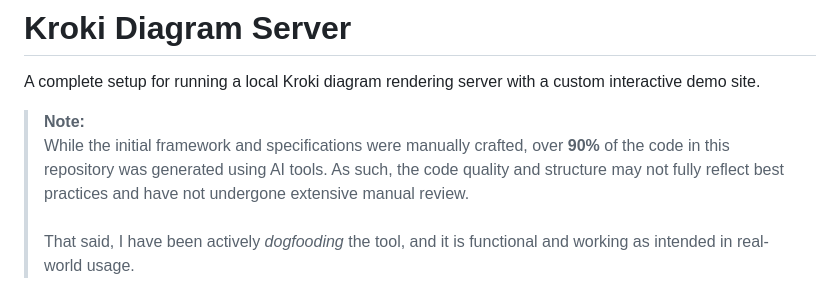
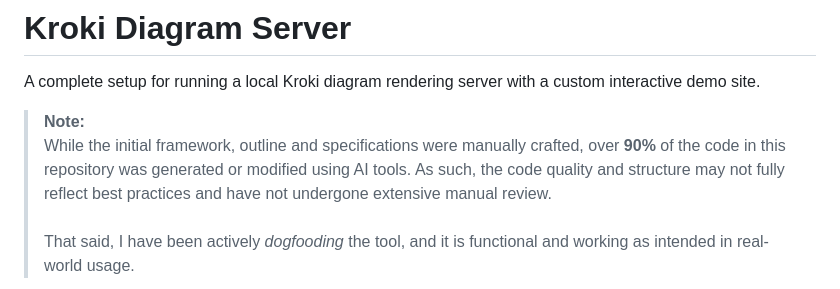
Before and after one commit to vppillai/kroki-server, a Markdown page: README.md, the part around the change. GitHub-like rendering.

```diff
--- a/README.md
+++ b/README.md
@@ -4,7 +4,7 @@ A complete setup for running a local Kroki diagram rendering server with a custo
 
 <blockquote style="background:#f9f9f9; border-left: 6px solid #ccc; padding: 1em; font-size: 0.95em;">
   <strong>Note:</strong><br>
-  While the initial framework and specifications were manually crafted, over <strong>90%</strong> of the code in this repository was generated using AI tools. As such, the code quality and structure may not fully reflect best practices and have not undergone extensive manual review.<br><br>
+  While the initial framework, outline and specifications were manually crafted, over <strong>90%</strong> of the code in this repository was generated or modified using AI tools. As such, the code quality and structure may not fully reflect best practices and have not undergone extensive manual review.<br><br>
   That said, I have been actively <em>dogfooding</em> the tool, and it is functional and working as intended in real-world usage.
 </blockquote>
 
```
